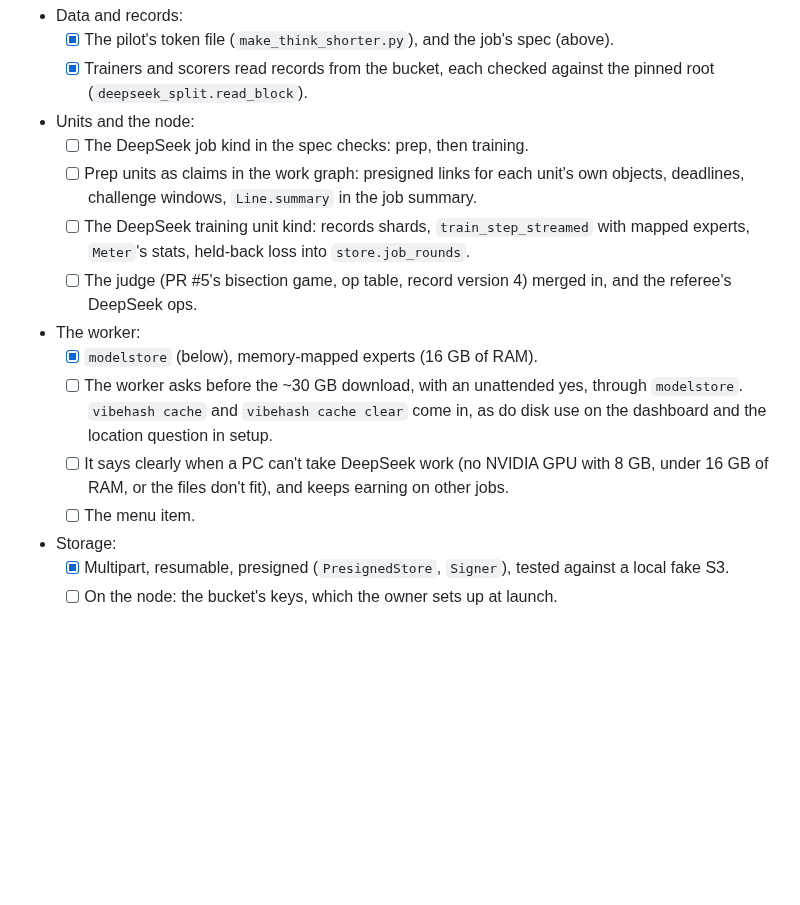
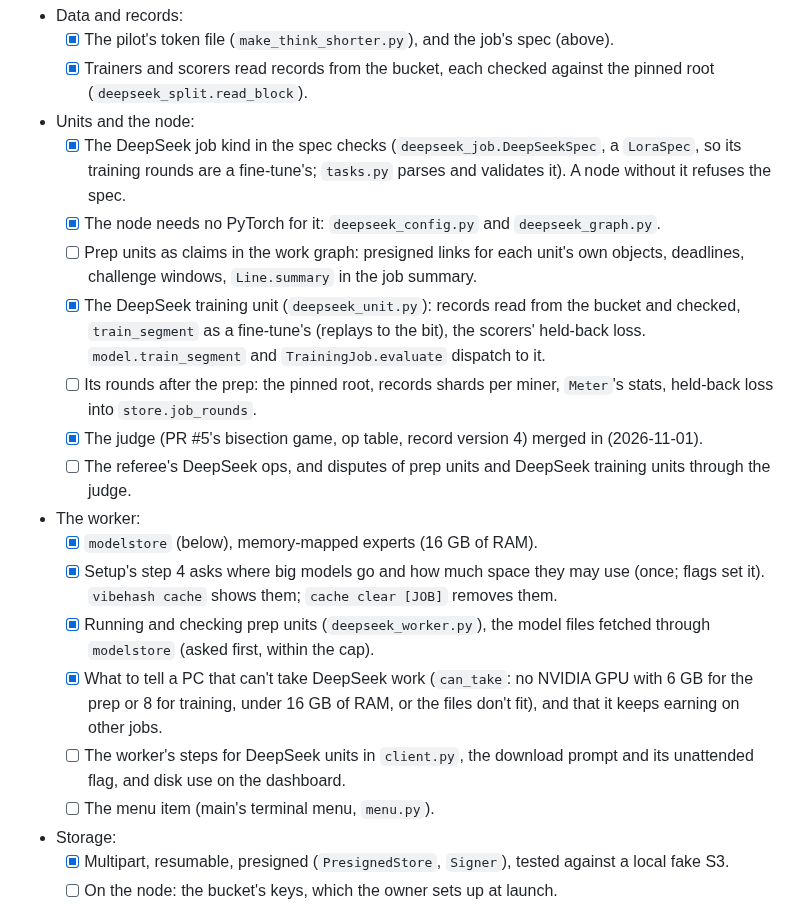
Before and after one commit to AlphaChad5000/vibehash, a Markdown page: DEEPSEEK.md, the part around the change. Rendered like a GitHub page; blank space fills up the shorter version.

Commit message:
DEEPSEEK.md §8: the launch checklist brought up to date
Co-Authored-By: Claude Opus 5.5 <noreply@anthropic.com>

```diff
--- a/DEEPSEEK.md
+++ b/DEEPSEEK.md
@@ -985,24 +985,35 @@ merge). [x] done, [ ] to do.
   - [x] Trainers and scorers read records from the bucket, each checked against
     the pinned root (`deepseek_split.read_block`).
 - Units and the node:
-  - [ ] The DeepSeek job kind in the spec checks: prep, then training.
+  - [x] The DeepSeek job kind in the spec checks (`deepseek_job.DeepSeekSpec`, a `LoraSpec`, so its training
+    rounds are a fine-tune's; `tasks.py` parses and validates it). A node without it refuses the spec.
+  - [x] The node needs no PyTorch for it: `deepseek_config.py` and `deepseek_graph.py`.
   - [ ] Prep units as claims in the work graph: presigned links for each
     unit's own objects, deadlines, challenge windows, `Line.summary` in the job
     summary.
-  - [ ] The DeepSeek training unit kind: records shards, `train_step_streamed`
-    with mapped experts, `Meter`'s stats, held-back loss into
-    `store.job_rounds`.
-  - [ ] The judge (PR #5's bisection game, op table, record version 4) merged
-    in, and the referee's DeepSeek ops.
+  - [x] The DeepSeek training unit (`deepseek_unit.py`): records read from the
+    bucket and checked, `train_segment` as a fine-tune's (replays to the bit),
+    the scorers' held-back loss. `model.train_segment` and `TrainingJob.evaluate`
+    dispatch to it.
+  - [ ] Its rounds after the prep: the pinned root, records shards per miner,
+    `Meter`'s stats, held-back loss into `store.job_rounds`.
+  - [x] The judge (PR #5's bisection game, op table, record version 4) merged
+    in (2026-11-01).
+  - [ ] The referee's DeepSeek ops, and disputes of prep units and DeepSeek
+    training units through the judge.
 - The worker:
   - [x] `modelstore` (below), memory-mapped experts (16 GB of RAM).
-  - [ ] The worker asks before the ~30 GB download, with an unattended yes,
-    through `modelstore`. `vibehash cache` and `vibehash cache clear` come in,
-    as do disk use on the dashboard and the location question in setup.
-  - [ ] It says clearly when a PC can't take DeepSeek work (no NVIDIA GPU with
-    8 GB, under 16 GB of RAM, or the files don't fit), and keeps earning on
-    other jobs.
-  - [ ] The menu item.
+  - [x] Setup's step 4 asks where big models go and how much space they may
+    use (once; flags set it). `vibehash cache` shows them; `cache clear [JOB]`
+    removes them.
+  - [x] Running and checking prep units (`deepseek_worker.py`), the model files
+    fetched through `modelstore` (asked first, within the cap).
+  - [x] What to tell a PC that can't take DeepSeek work (`can_take`: no NVIDIA
+    GPU with 6 GB for the prep or 8 for training, under 16 GB of RAM, or the files
+    don't fit), and that it keeps earning on other jobs.
+  - [ ] The worker's steps for DeepSeek units in `client.py`, the download
+    prompt and its unattended flag, and disk use on the dashboard.
+  - [ ] The menu item (main's terminal menu, `menu.py`).
 - Storage:
   - [x] Multipart, resumable, presigned (`PresignedStore`, `Signer`), tested
     against a local fake S3.
```
